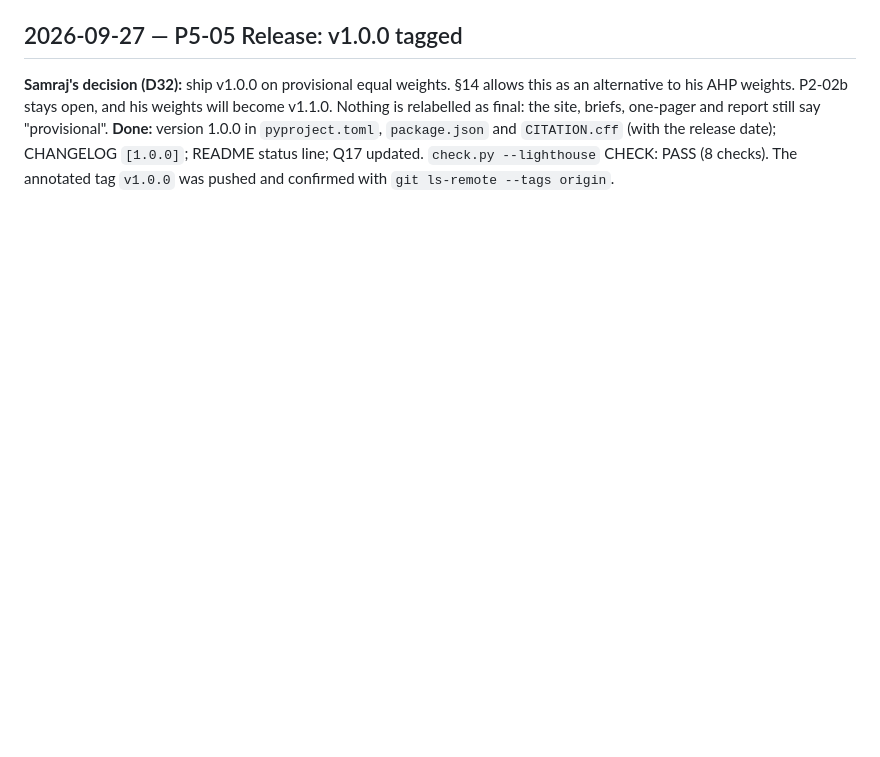
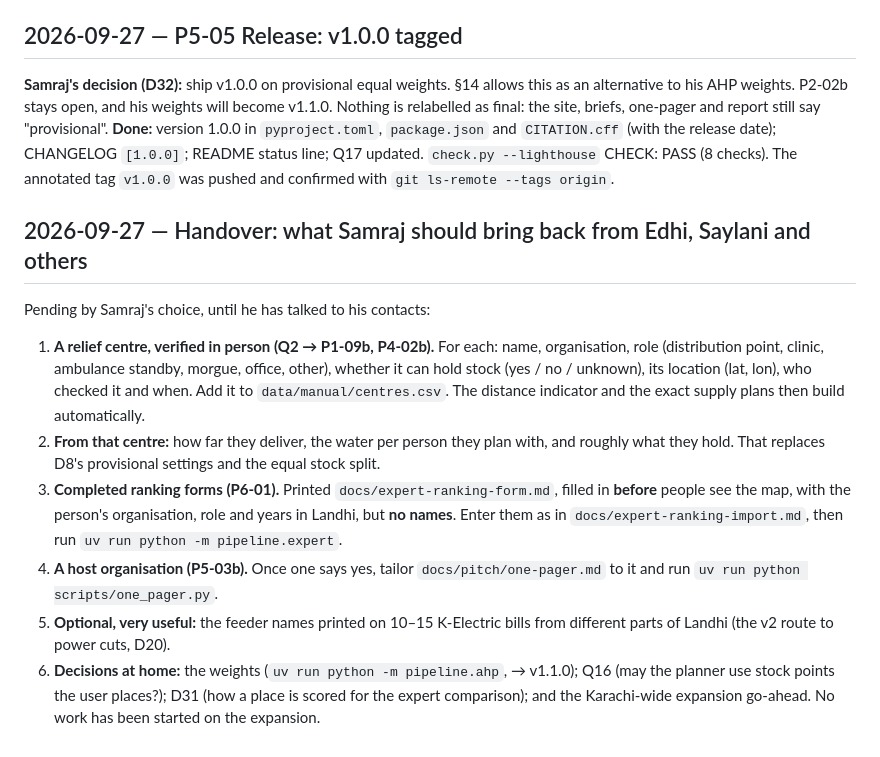
Before and after one commit to samrajukrani0-tech/karachi-heat-map, a Markdown page: PROGRESS.md, the part around the change. Rendered like a GitHub page; blank space fills up the shorter version.

Commit message:
docs: handover checklist for the field visits
Co-Authored-By: Claude Opus 5.5 <noreply@anthropic.com>
Claude-Session: https://claude.ai/code/session_01HJVZsG7QUp95nVwr2KAAGi

```diff
--- a/PROGRESS.md
+++ b/PROGRESS.md
@@ -1214,3 +1214,26 @@ Nothing is relabelled as final: the site, briefs, one-pager and report still say
 release date); CHANGELOG `[1.0.0]`; README status line; Q17 updated.
 `check.py --lighthouse` CHECK: PASS (8 checks). The annotated tag `v1.0.0` was pushed and
 confirmed with `git ls-remote --tags origin`.
+
+## 2026-09-27 — Handover: what Samraj should bring back from Edhi, Saylani and others
+Pending by Samraj's choice, until he has talked to his contacts:
+1. **A relief centre, verified in person (Q2 → P1-09b, P4-02b).** For each: name,
+   organisation, role (distribution point, clinic, ambulance standby, morgue, office,
+   other), whether it can hold stock (yes / no / unknown), its location (lat, lon), who
+   checked it and when. Add it to `data/manual/centres.csv`. The distance indicator and
+   the exact supply plans then build automatically.
+2. **From that centre:** how far they deliver, the water per person they plan with, and
+   roughly what they hold. That replaces D8's provisional settings and the equal stock
+   split.
+3. **Completed ranking forms (P6-01).** Printed `docs/expert-ranking-form.md`, filled in
+   **before** people see the map, with the person's organisation, role and years in
+   Landhi, but **no names**. Enter them as in `docs/expert-ranking-import.md`, then run
+   `uv run python -m pipeline.expert`.
+4. **A host organisation (P5-03b).** Once one says yes, tailor `docs/pitch/one-pager.md`
+   to it and run `uv run python scripts/one_pager.py`.
+5. **Optional, very useful:** the feeder names printed on 10–15 K-Electric bills from
+   different parts of Landhi (the v2 route to power cuts, D20).
+6. **Decisions at home:** the weights (`uv run python -m pipeline.ahp`, → v1.1.0); Q16
+   (may the planner use stock points the user places?); D31 (how a place is scored for
+   the expert comparison); and the Karachi-wide expansion go-ahead. No work has been
+   started on the expansion.
```
